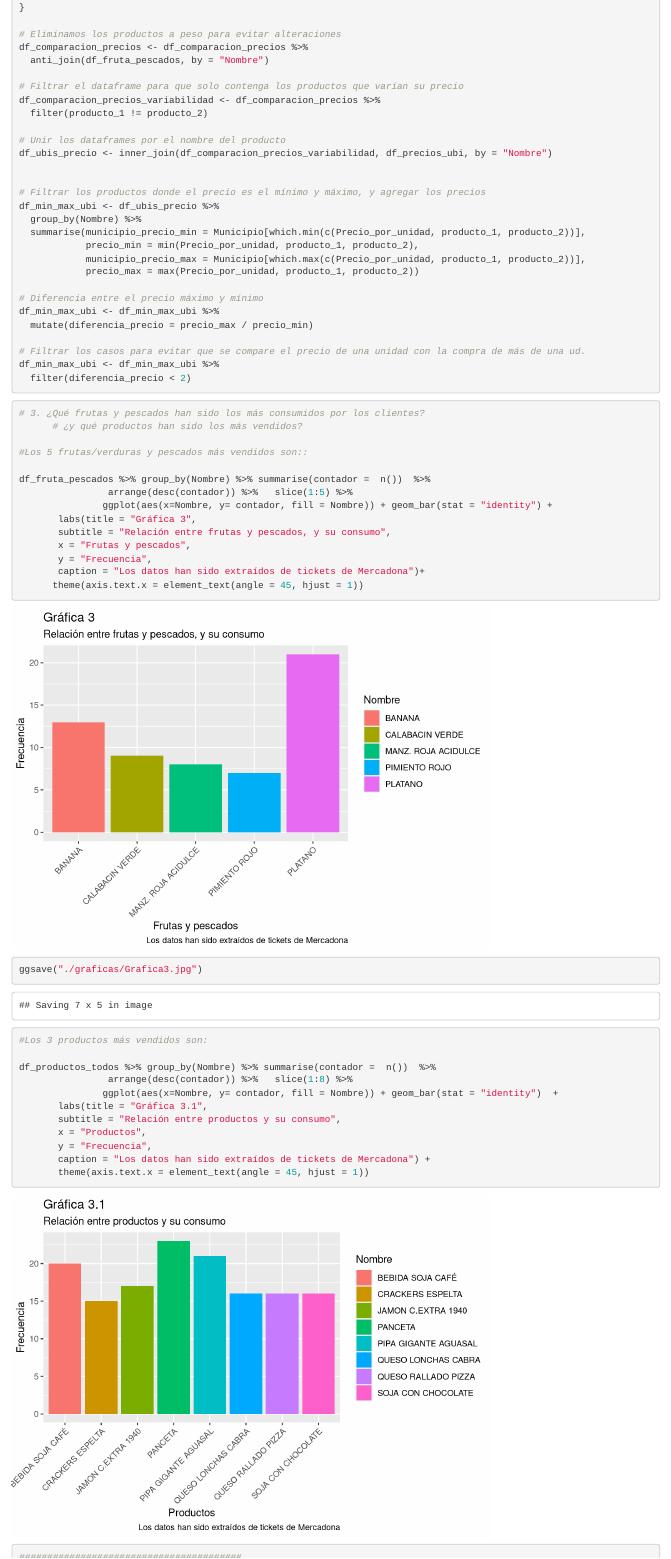
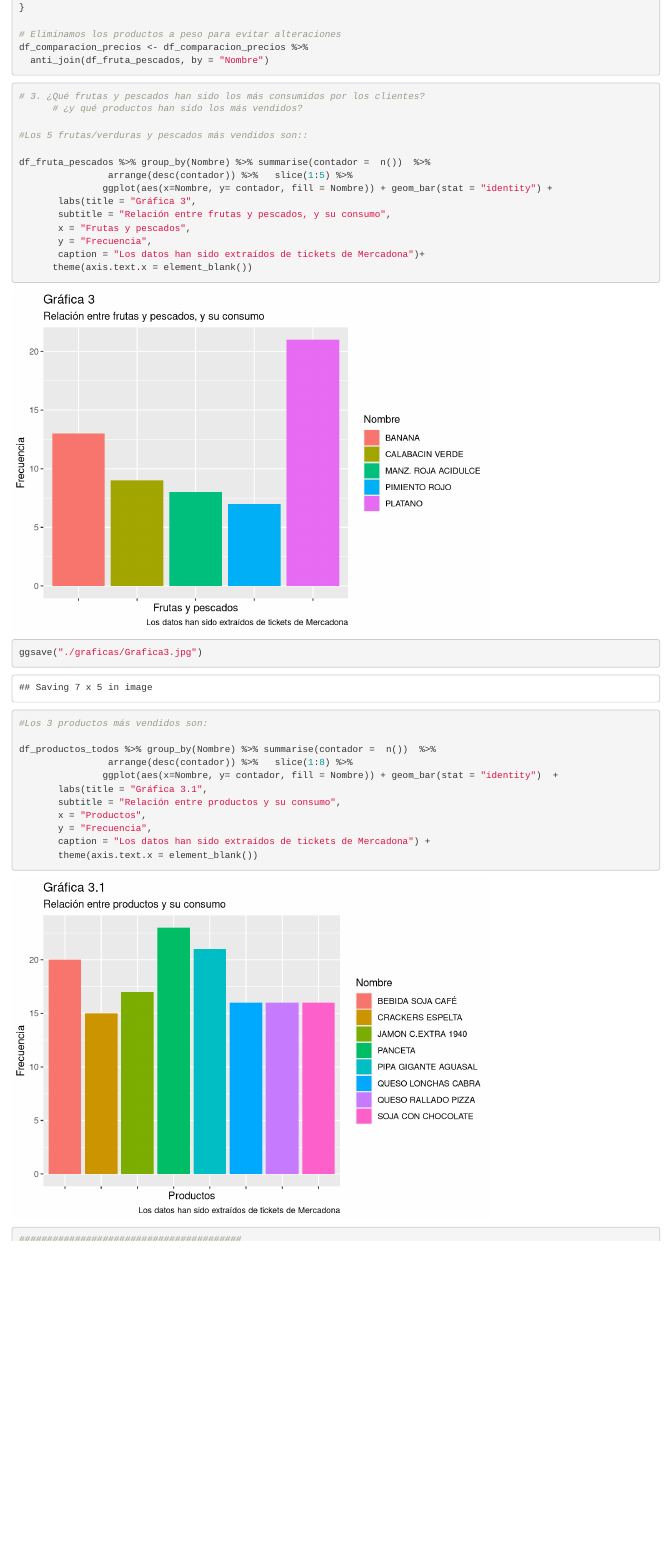
Before and after one commit to Pausicru/ProyectoTD2024, an R Markdown document (ProyectoTD2024.Rmd): the page in a window 1100 px wide, from 3850 px down. Rendered offline with R 4.5, knitr and Pandoc, with nearby package versions.

Commit message:
Actualizacion graficas

````diff
--- a/ProyectoTD2024.Rmd
+++ b/ProyectoTD2024.Rmd
@@ -634,31 +634,6 @@ if (nrow(productos_mismo_nombre) > 0) {
 df_comparacion_precios <- df_comparacion_precios %>%
   anti_join(df_fruta_pescados, by = "Nombre")
 
-# Filtrar el dataframe para que solo contenga los productos que varían su precio
-df_comparacion_precios_variabilidad <- df_comparacion_precios %>%
-  filter(producto_1 != producto_2)
-
-# Unir los dataframes por el nombre del producto
-df_ubis_precio <- inner_join(df_comparacion_precios_variabilidad, df_precios_ubi, by = "Nombre")
-
-
-# Filtrar los productos donde el precio es el mínimo y máximo, y agregar los precios
-df_min_max_ubi <- df_ubis_precio %>%
-  group_by(Nombre) %>%
-  summarise(municipio_precio_min = Municipio[which.min(c(Precio_por_unidad, producto_1, producto_2))],
-            precio_min = min(Precio_por_unidad, producto_1, producto_2),
-            municipio_precio_max = Municipio[which.max(c(Precio_por_unidad, producto_1, producto_2))],
-            precio_max = max(Precio_por_unidad, producto_1, producto_2))
-
-# Diferencia entre el precio máximo y mínimo
-df_min_max_ubi <- df_min_max_ubi %>%
-  mutate(diferencia_precio = precio_max / precio_min)
-
-# Filtrar los casos para evitar que se compare el precio de una unidad con la compra de más de una ud.
-df_min_max_ubi <- df_min_max_ubi %>%
-  filter(diferencia_precio < 2)
-
-
 ```
 
 
@@ -677,7 +652,7 @@ df_fruta_pescados %>% group_by(Nombre) %>% summarise(contador =  n())  %>%
        x = "Frutas y pescados",
        y = "Frecuencia",
        caption = "Los datos han sido extraídos de tickets de Mercadona")+
-      theme(axis.text.x = element_text(angle = 45, hjust = 1))
+      theme(axis.text.x = element_blank())
 
 ggsave("./graficas/Grafica3.jpg")
 #Los 3 productos más vendidos son:
@@ -690,7 +665,7 @@ df_productos_todos %>% group_by(Nombre) %>% summarise(contador =  n())  %>%
        x = "Productos",
        y = "Frecuencia",
        caption = "Los datos han sido extraídos de tickets de Mercadona") +
-       theme(axis.text.x = element_text(angle = 45, hjust = 1))
+       theme(axis.text.x = element_blank())
 
 
 
````
Also changed, not shown: graficas/Grafica1.1.jpg, graficas/Grafica1.jpg, graficas/Grafica2.1.jpg, graficas/Grafica2.2.jpg, graficas/Grafica3.1.jpg, graficas/Grafica3.jpg, graficas/Grafica4.1.jpg, graficas/Grafica4.jpg, graficas/Grafica5.jpg, graficas/GraficaOutliers.jpg, ProyectoTD2024.Rmd (3 more changed lines).
